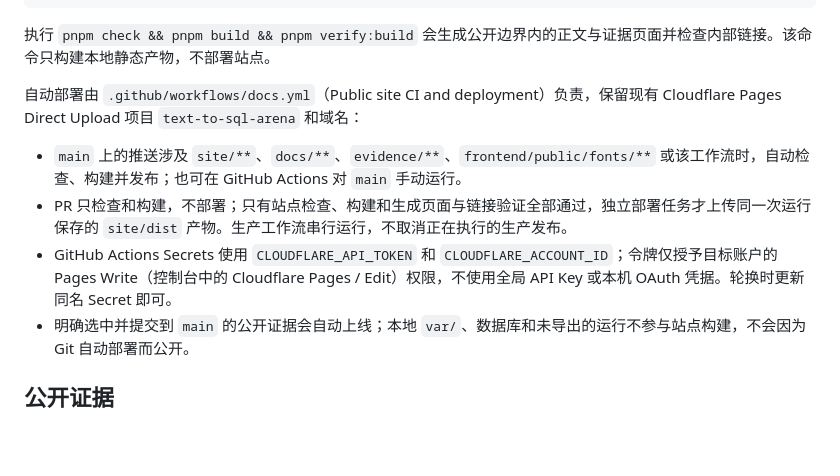
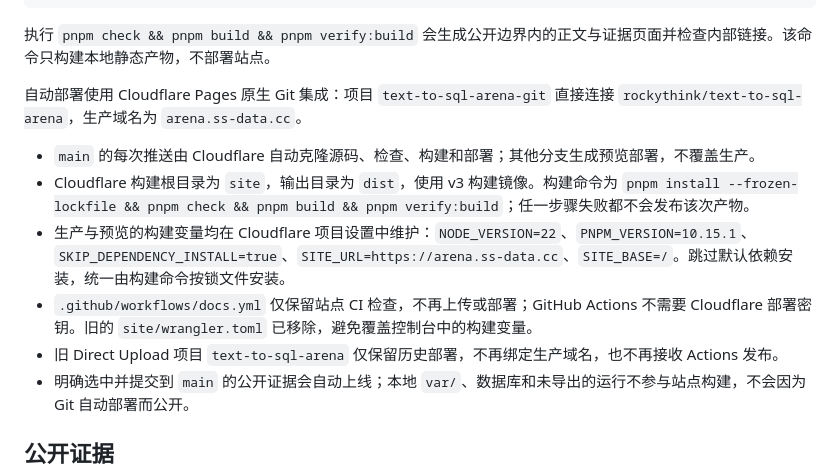
Before and after one commit to rockythink/text-to-sql-arena, a Markdown page: README.md, the part around the change. Rendered like a GitHub page; blank space fills up the shorter version.

Commit message:
docs: document native Cloudflare Git deployment

```diff
--- a/README.md
+++ b/README.md
@@ -116,11 +116,13 @@ pnpm dev
 
 执行 `pnpm check && pnpm build && pnpm verify:build` 会生成公开边界内的正文与证据页面并检查内部链接。该命令只构建本地静态产物，不部署站点。
 
-自动部署由 `.github/workflows/docs.yml`（Public site CI and deployment）负责，保留现有 Cloudflare Pages Direct Upload 项目 `text-to-sql-arena` 和域名：
+自动部署使用 Cloudflare Pages 原生 Git 集成：项目 `text-to-sql-arena-git` 直接连接 `rockythink/text-to-sql-arena`，生产域名为 `arena.ss-data.cc`。
 
-- `main` 上的推送涉及 `site/**`、`docs/**`、`evidence/**`、`frontend/public/fonts/**` 或该工作流时，自动检查、构建并发布；也可在 GitHub Actions 对 `main` 手动运行。
-- PR 只检查和构建，不部署；只有站点检查、构建和生成页面与链接验证全部通过，独立部署任务才上传同一次运行保存的 `site/dist` 产物。生产工作流串行运行，不取消正在执行的生产发布。
-- GitHub Actions Secrets 使用 `CLOUDFLARE_API_TOKEN` 和 `CLOUDFLARE_ACCOUNT_ID`；令牌仅授予目标账户的 Pages Write（控制台中的 Cloudflare Pages / Edit）权限，不使用全局 API Key 或本机 OAuth 凭据。轮换时更新同名 Secret 即可。
+- `main` 的每次推送由 Cloudflare 自动克隆源码、检查、构建和部署；其他分支生成预览部署，不覆盖生产。
+- Cloudflare 构建根目录为 `site`，输出目录为 `dist`，使用 v3 构建镜像。构建命令为 `pnpm install --frozen-lockfile && pnpm check && pnpm build && pnpm verify:build`；任一步骤失败都不会发布该次产物。
+- 生产与预览的构建变量均在 Cloudflare 项目设置中维护：`NODE_VERSION=22`、`PNPM_VERSION=10.15.1`、`SKIP_DEPENDENCY_INSTALL=true`、`SITE_URL=https://arena.ss-data.cc`、`SITE_BASE=/`。跳过默认依赖安装，统一由构建命令按锁文件安装。
+- `.github/workflows/docs.yml` 仅保留站点 CI 检查，不再上传或部署；GitHub Actions 不需要 Cloudflare 部署密钥。旧的 `site/wrangler.toml` 已移除，避免覆盖控制台中的构建变量。
+- 旧 Direct Upload 项目 `text-to-sql-arena` 仅保留历史部署，不再绑定生产域名，也不再接收 Actions 发布。
 - 明确选中并提交到 `main` 的公开证据会自动上线；本地 `var/`、数据库和未导出的运行不参与站点构建，不会因为 Git 自动部署而公开。
 
 ## 公开证据
```
